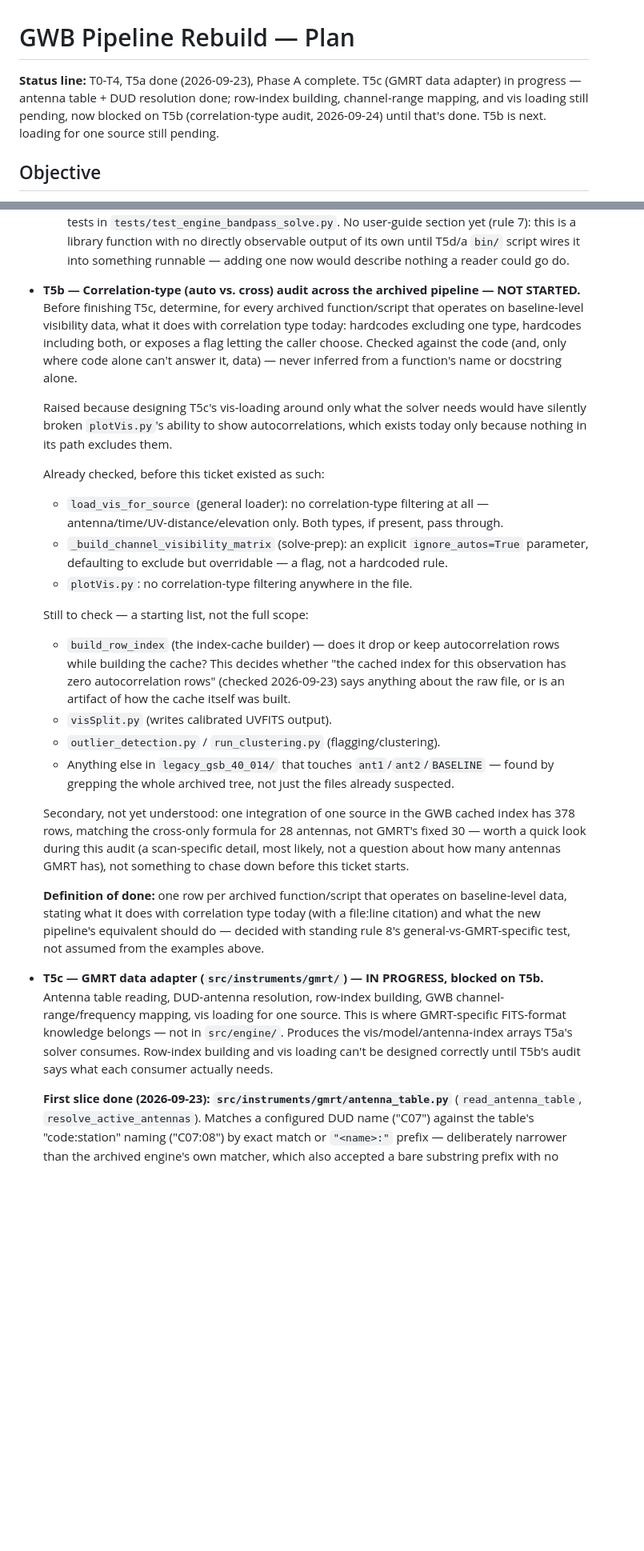
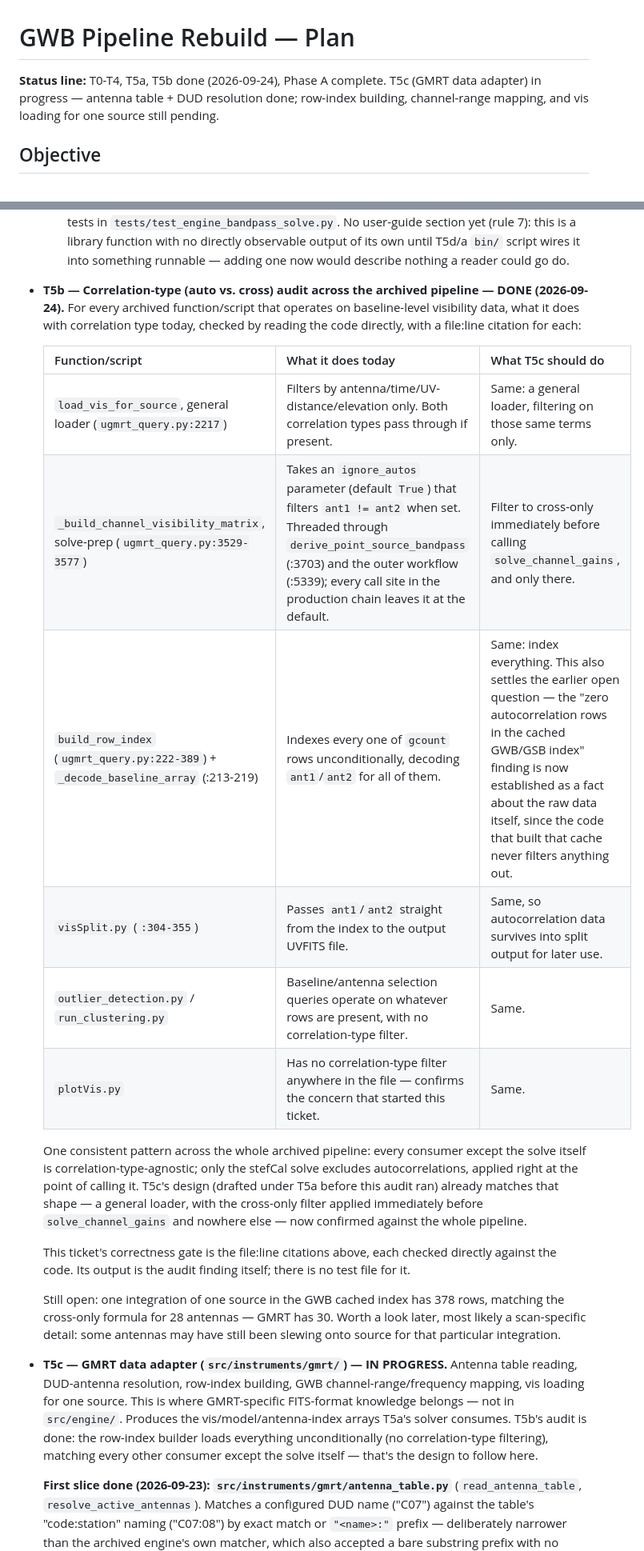
Before and after one commit to wasimraja81/gmrt_analysis, a Markdown page: docs/dev/GWB_PIPELINE_REFACTOR_PLAN.md, 2 parts joined by grey strips. Shown at 80% size. Drawn GitHub-style; blank space fills up the shorter version.

Commit message:
T5b done: correlation-type audit findings
Checked every named consumer directly (file:line cited): the general
loader, the solve-prep matrix builder, the row-index builder, the
baseline decoder, visSplit.py, outlier_detection.py/run_clustering.py,
and plotVis.py. One consistent pattern across all of them: everything
except the solve itself is correlation-type-agnostic. Only the
stefCal solve excludes autocorrelations, via a real flag
(ignore_autos) applied right before the solve, never hardcoded and
never overridden to include them anywhere in the production chain.

This also settles the earlier open question about whether the cached
row index's "zero autocorrelation rows" finding says anything about
the raw data: build_row_index indexes every row unconditionally, so
it does.

T5c's design (already drafted under T5a) matches this shape and is
now unblocked. Fixed the T5c/T5b status wording and a stray leftover
line from an earlier partial edit in the status line.

```diff
--- a/docs/dev/GWB_PIPELINE_REFACTOR_PLAN.md
+++ b/docs/dev/GWB_PIPELINE_REFACTOR_PLAN.md
@@ -1,10 +1,8 @@
 # GWB Pipeline Rebuild — Plan
 
-**Status line:** T0-T4, T5a done (2026-09-23), Phase A complete. T5c (GMRT data adapter)
-in progress — antenna table + DUD resolution done; row-index building, channel-range
-mapping, and vis loading still pending, now blocked on T5b (correlation-type audit,
-2026-09-24) until that's done. T5b is next.
-loading for one source still pending.
+**Status line:** T0-T4, T5a, T5b done (2026-09-24), Phase A complete. T5c (GMRT data
+adapter) in progress — antenna table + DUD resolution done; row-index building,
+channel-range mapping, and vis loading for one source still pending.
 
 ## Objective
 
@@ -192,51 +190,41 @@ at that point).
   this is a library function with no directly observable output of its own until T5d/a
   `bin/` script wires it into something runnable — adding one now would describe nothing
   a reader could go do.
-- **T5b — Correlation-type (auto vs. cross) audit across the archived pipeline — NOT
-  STARTED.** Before finishing T5c, determine, for every archived function/script that
-  operates on baseline-level visibility data, what it does with correlation type today:
-  hardcodes excluding one type, hardcodes including both, or exposes a flag letting the
-  caller choose. Checked against the code (and, only where code alone can't answer it,
-  data) — never inferred from a function's name or docstring alone.
+- **T5b — Correlation-type (auto vs. cross) audit across the archived pipeline — DONE
+  (2026-09-24).** For every archived function/script that operates on baseline-level
+  visibility data, what it does with correlation type today, checked by reading the code
+  directly, with a file:line citation for each:
 
-  Raised because designing T5c's vis-loading around only what the solver needs would
-  have silently broken `plotVis.py`'s ability to show autocorrelations, which exists
-  today only because nothing in its path excludes them.
+  | Function/script | What it does today | What T5c should do |
+  |---|---|---|
+  | `load_vis_for_source`, general loader (`ugmrt_query.py:2217`) | Filters by antenna/time/UV-distance/elevation only. Both correlation types pass through if present. | Same: a general loader, filtering on those same terms only. |
+  | `_build_channel_visibility_matrix`, solve-prep (`ugmrt_query.py:3529-3577`) | Takes an `ignore_autos` parameter (default `True`) that filters `ant1 != ant2` when set. Threaded through `derive_point_source_bandpass` (:3703) and the outer workflow (:5339); every call site in the production chain leaves it at the default. | Filter to cross-only immediately before calling `solve_channel_gains`, and only there. |
+  | `build_row_index` (`ugmrt_query.py:222-389`) + `_decode_baseline_array` (:213-219) | Indexes every one of `gcount` rows unconditionally, decoding `ant1`/`ant2` for all of them. | Same: index everything. This also settles the earlier open question — the "zero autocorrelation rows in the cached GWB/GSB index" finding is now established as a fact about the raw data itself, since the code that built that cache never filters anything out. |
+  | `visSplit.py` (`:304-355`) | Passes `ant1`/`ant2` straight from the index to the output UVFITS file. | Same, so autocorrelation data survives into split output for later use. |
+  | `outlier_detection.py` / `run_clustering.py` | Baseline/antenna selection queries operate on whatever rows are present, with no correlation-type filter. | Same. |
+  | `plotVis.py` | Has no correlation-type filter anywhere in the file — confirms the concern that started this ticket. | Same. |
 
-  Already checked, before this ticket existed as such:
-  - `load_vis_for_source` (general loader): no correlation-type filtering at all —
-    antenna/time/UV-distance/elevation only. Both types, if present, pass through.
-  - `_build_channel_visibility_matrix` (solve-prep): an explicit `ignore_autos=True`
-    parameter, defaulting to exclude but overridable — a flag, not a hardcoded rule.
-  - `plotVis.py`: no correlation-type filtering anywhere in the file.
+  One consistent pattern across the whole archived pipeline: every consumer except the
+  solve itself is correlation-type-agnostic; only the stefCal solve excludes
+  autocorrelations, applied right at the point of calling it. T5c's design (drafted
+  under T5a before this audit ran) already matches that shape — a general loader, with
+  the cross-only filter applied immediately before `solve_channel_gains` and nowhere
+  else — now confirmed against the whole pipeline.
 
-  Still to check — a starting list, not the full scope:
-  - `build_row_index` (the index-cache builder) — does it drop or keep autocorrelation
-    rows while building the cache? This decides whether "the cached index for this
-    observation has zero autocorrelation rows" (checked 2026-09-23) says anything about
-    the raw file, or is an artifact of how the cache itself was built.
-  - `visSplit.py` (writes calibrated UVFITS output).
-  - `outlier_detection.py` / `run_clustering.py` (flagging/clustering).
-  - Anything else in `legacy_gsb_40_014/` that touches `ant1`/`ant2`/`BASELINE` —
-    found by grepping the whole archived tree, not just the files already suspected.
+  This ticket's correctness gate is the file:line citations above, each checked directly
+  against the code. Its output is the audit finding itself; there is no test file for it.
 
-  Secondary, not yet understood: one integration of one source in the GWB cached index
-  has 378 rows, matching the cross-only formula for 28 antennas, not GMRT's fixed 30 —
-  worth a quick look during this audit (a scan-specific detail, most likely, not a
-  question about how many antennas GMRT has), not something to chase down before this
-  ticket starts.
-
-  **Definition of done:** one row per archived function/script that operates on
-  baseline-level data, stating what it does with correlation type today (with a
-  file:line citation) and what the new pipeline's equivalent should do — decided with
-  standing rule 8's general-vs-GMRT-specific test, not assumed from the examples above.
-- **T5c — GMRT data adapter (`src/instruments/gmrt/`) — IN PROGRESS, blocked on T5b.**
-  Antenna table reading, DUD-antenna resolution, row-index building, GWB
-  channel-range/frequency mapping, vis loading for one source. This is where
-  GMRT-specific FITS-format knowledge belongs — not in `src/engine/`. Produces the
-  vis/model/antenna-index arrays T5a's solver consumes. Row-index building and vis
-  loading can't be designed correctly until T5b's audit says what each consumer actually
-  needs.
+  Still open: one integration of one source in the GWB cached index has 378 rows,
+  matching the cross-only formula for 28 antennas — GMRT has 30. Worth a look later,
+  most likely a scan-specific detail: some antennas may have still been slewing onto
+  source for that particular integration.
+- **T5c — GMRT data adapter (`src/instruments/gmrt/`) — IN PROGRESS.** Antenna table
+  reading, DUD-antenna resolution, row-index building, GWB channel-range/frequency
+  mapping, vis loading for one source. This is where GMRT-specific FITS-format knowledge
+  belongs — not in `src/engine/`. Produces the vis/model/antenna-index arrays T5a's
+  solver consumes. T5b's audit is done: the row-index builder loads everything
+  unconditionally (no correlation-type filtering), matching every other consumer except
+  the solve itself — that's the design to follow here.
 
   **First slice done (2026-09-23): `src/instruments/gmrt/antenna_table.py`**
   (`read_antenna_table`, `resolve_active_antennas`). Matches a configured DUD name
```
